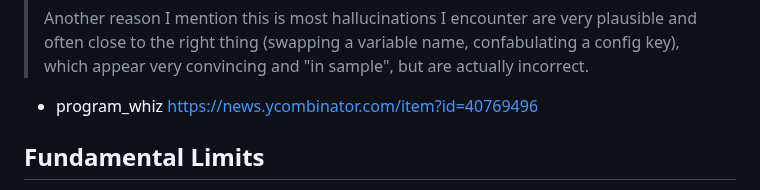
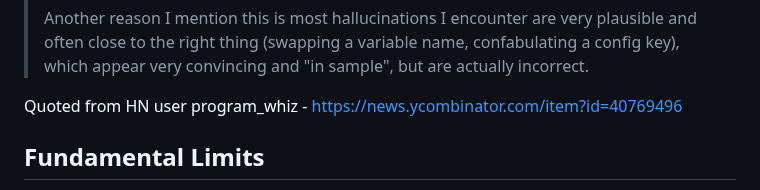
Before and after one commit to SeanPedersen/seanpedersen.github.io, a Markdown page: posts/overcoming-llm-limits.md, the part around one of its changes. GitHub-like rendering.

Commit message:
Improve quote

```diff
--- a/posts/overcoming-llm-limits.md
+++ b/posts/overcoming-llm-limits.md
@@ -54,7 +53,7 @@ I hope to see more research exploring this consistent data bootstrapping approac
 >
 > Another reason I mention this is most hallucinations I encounter are very plausible and often close to the right thing (swapping a variable name, confabulating a config key), which appear very convincing and "in sample", but are actually incorrect.
 
- - program_whiz <https://news.ycombinator.com/item?id=40769496>
+Quoted from HN user program_whiz - <https://news.ycombinator.com/item?id=40769496>
 
 ## Fundamental Limits
 
```
Also changed, not shown: other parts of posts/overcoming-llm-limits.md (+0 -1 lines).
